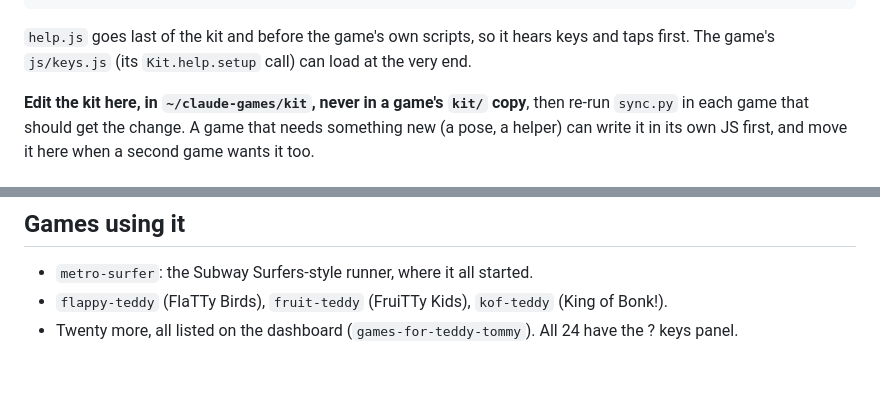
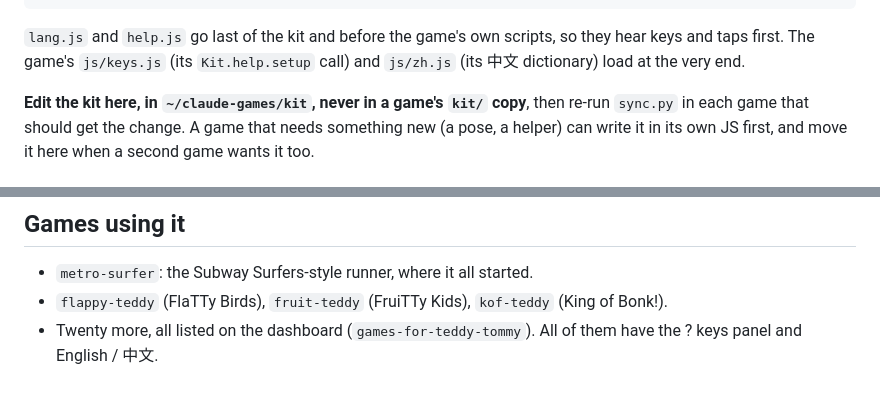
Before and after one commit to adong/sky-tt, a Markdown page: kit/README.md, 2 parts joined by grey strips. Rendered like a GitHub page.

````diff
--- a/kit/README.md
+++ b/kit/README.md
@@ -28,7 +29,7 @@ Load the scripts in this order in `index.html`, then your own:
 <script src="kit/help.js"></script>
 ```
 
-`help.js` goes last of the kit and before the game's own scripts, so it hears keys and taps first. The game's `js/keys.js` (its `Kit.help.setup` call) can load at the very end.
+`lang.js` and `help.js` go last of the kit and before the game's own scripts, so they hear keys and taps first. The game's `js/keys.js` (its `Kit.help.setup` call) and `js/zh.js` (its 中文 dictionary) load at the very end.
 
 **Edit the kit here, in `~/claude-games/kit`, never in a game's `kit/` copy**, then re-run `sync.py` in each game that should get the change. A game that needs something new (a pose, a helper) can write it in its own JS first, and move it here when a second game wants it too.
 
@@ -137,4 +174,4 @@ Press **?** (Shift + /) in any game, or tap the round **?** button in the middle
 
 - `metro-surfer`: the Subway Surfers-style runner, where it all started.
 - `flappy-teddy` (FlaTTy Birds), `fruit-teddy` (FruiTTy Kids), `kof-teddy` (King of Bonk!).
-- Twenty more, all listed on the dashboard (`games-for-teddy-tommy`). All 24 have the ? keys panel.
+- Twenty more, all listed on the dashboard (`games-for-teddy-tommy`). All of them have the ? keys panel and English / 中文.
````
Also changed, not shown: other parts of kit/README.md (+37 -0 lines), README.md (+3 -0 lines), docs/screenshot.jpg, 7 other files.
